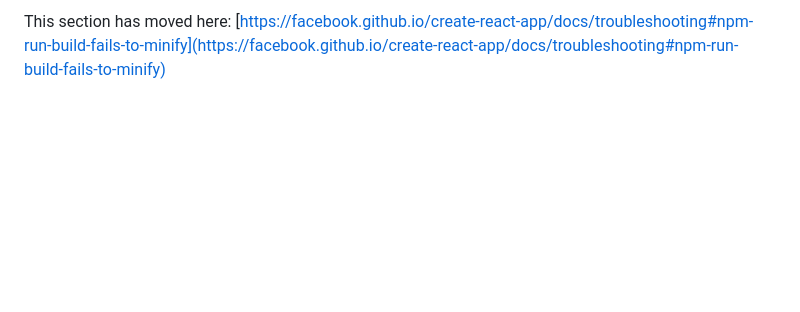
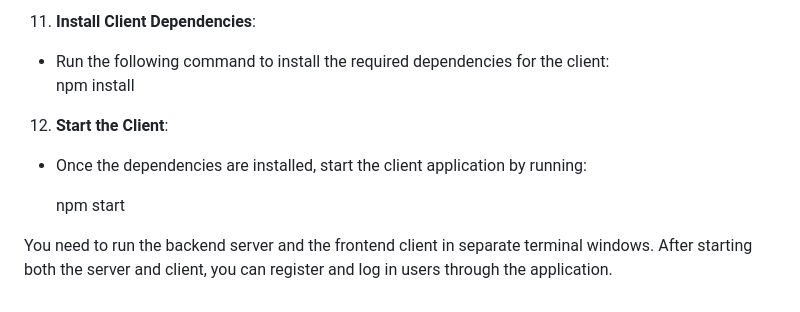
Before and after one commit to bangarugo/499-mixnmatch, a Markdown page: README.md, the part around the change printed below. Rendered like a GitHub page; blank space fills up the shorter version.

```diff
--- a/README.md
+++ b/README.md
@@ -69,2 +75,14 @@ This section has moved here: [https://facebook.github.io/create-react-app/docs/d
 
-This section has moved here: [https://facebook.github.io/create-react-app/docs/troubleshooting#npm-run-build-fails-to-minify](https://facebook.github.io/create-react-app/docs/troubleshooting#npm-run-build-fails-to-minify)
+11. **Install Client Dependencies**:
+
+* Run the following command to install the required dependencies for the client:
+  npm install
+
+12. **Start the Client**:
+
+* Once the dependencies are installed, start the client application by running:
+
+
+  npm start
+
+You need to run the backend server and the frontend client in separate terminal windows. After starting both the server and client, you can register and log in users through the application.
```
Also changed, not shown: other parts of README.md (+43 -37 lines).
